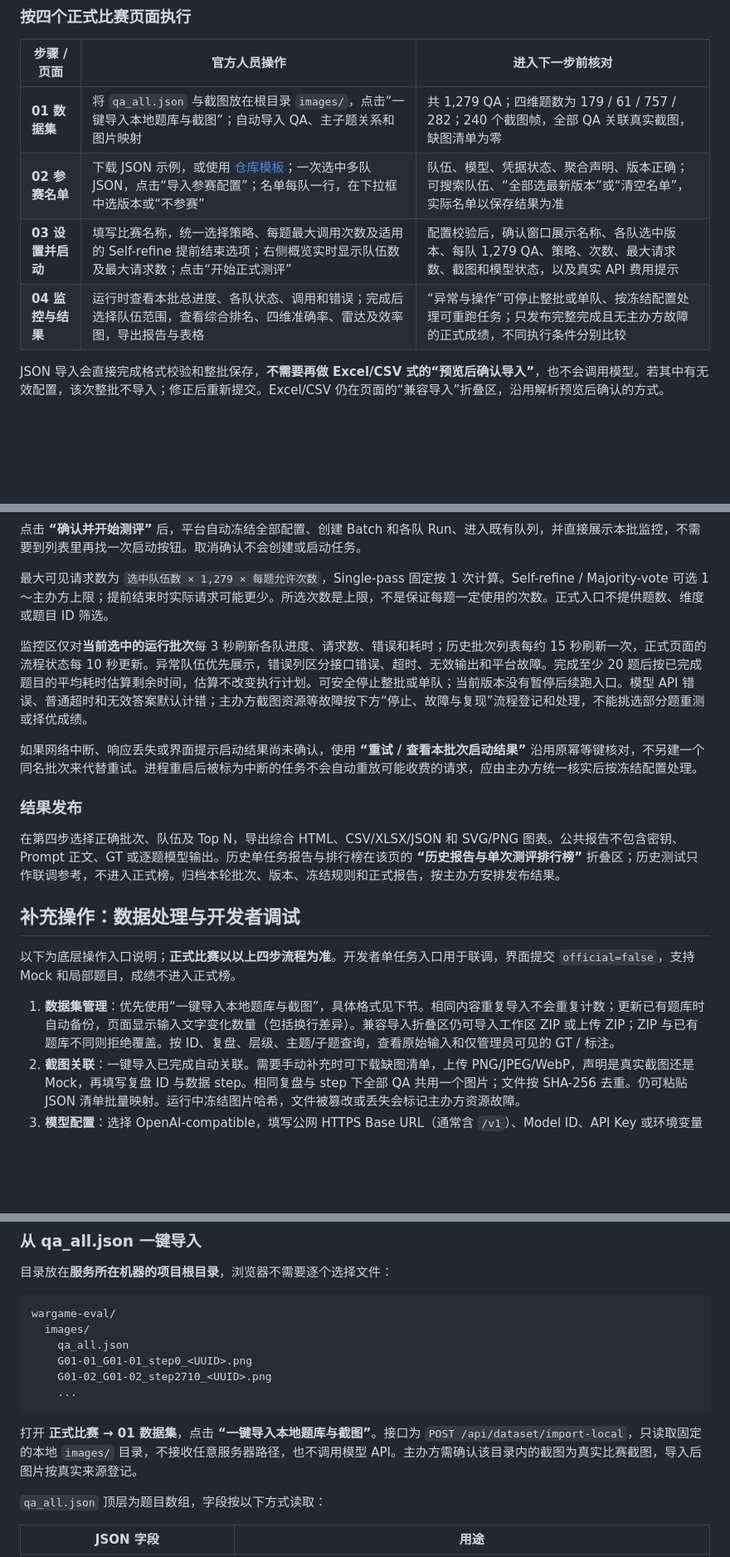
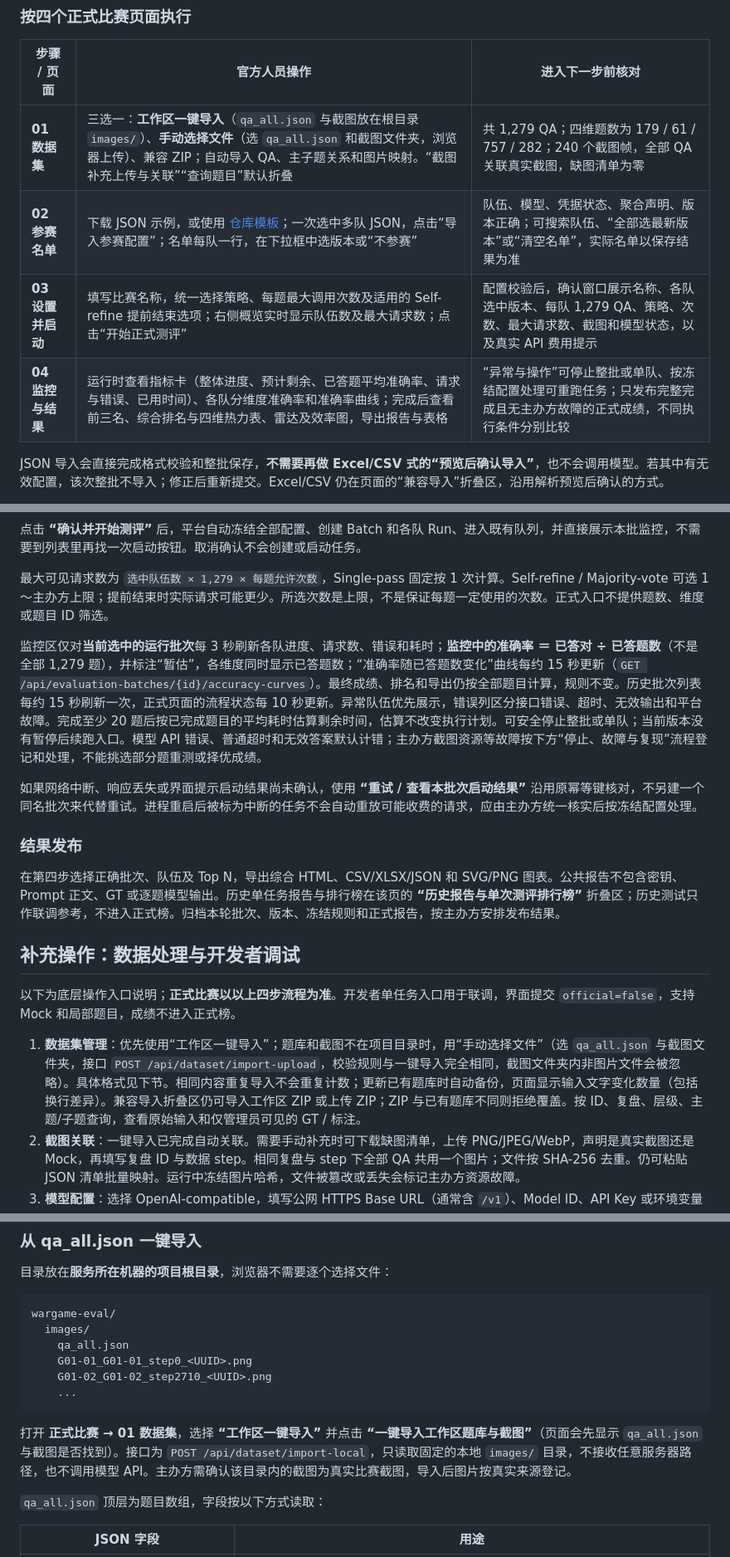
Before and after one commit to Zhoujie-SONG/wargame-eval, a Markdown page: README.md, 3 parts joined by grey strips. Shown at 83% size. GitHub-like rendering; blank space fills up the shorter version.

Commit message:
更新 README：三种导入方式、监控按已答题数的准确率、结果页说明
Co-Authored-By: Claude Sonnet 5.5 <noreply@anthropic.com>
Claude-Session: https://claude.ai/code/session_018A9wfxiqdLuFrZVcCaHjsF

````diff
--- a/README.md
+++ b/README.md
@@ -79,10 +79,10 @@ Docker 绑定主机 127.0.0.1，持久化 `data/` 与 `config/`。Docker 文件
 
 | 步骤 / 页面 | 官方人员操作 | 进入下一步前核对 |
 |---|---|---|
-| **01 数据集** | 将 `qa_all.json` 与截图放在根目录 `images/`，点击“一键导入本地题库与截图”；自动导入 QA、主子题关系和图片映射 | 共 1,279 QA；四维题数为 179 / 61 / 757 / 282；240 个截图帧，全部 QA 关联真实截图，缺图清单为零 |
+| **01 数据集** | 三选一：**工作区一键导入**（`qa_all.json` 与截图放在根目录 `images/`）、**手动选择文件**（选 `qa_all.json` 和截图文件夹，浏览器上传）、兼容 ZIP；自动导入 QA、主子题关系和图片映射。“截图补充上传与关联”“查询题目”默认折叠 | 共 1,279 QA；四维题数为 179 / 61 / 757 / 282；240 个截图帧，全部 QA 关联真实截图，缺图清单为零 |
 | **02 参赛名单** | 下载 JSON 示例，或使用 [仓库模板](examples/participant-submission.json)；一次选中多队 JSON，点击“导入参赛配置”；名单每队一行，在下拉框中选版本或“不参赛” | 队伍、模型、凭据状态、聚合声明、版本正确；可搜索队伍、“全部选最新版本”或“清空名单”，实际名单以保存结果为准 |
 | **03 设置并启动** | 填写比赛名称，统一选择策略、每题最大调用次数及适用的 Self-refine 提前结束选项；右侧概览实时显示队伍数及最大请求数；点击“开始正式测评” | 配置校验后，确认窗口展示名称、各队选中版本、每队 1,279 QA、策略、次数、最大请求数、截图和模型状态，以及真实 API 费用提示 |
-| **04 监控与结果** | 运行时查看本批总进度、各队状态、调用和错误；完成后选择队伍范围，查看综合排名、四维准确率、雷达及效率图，导出报告与表格 | “异常与操作”可停止整批或单队、按冻结配置处理可重跑任务；只发布完整完成且无主办方故障的正式成绩，不同执行条件分别比较 |
+| **04 监控与结果** | 运行时查看指标卡（整体进度、预计剩余、已答题平均准确率、请求与错误、已用时间）、各队分维度准确率和准确率曲线；完成后查看前三名、综合排名与四维热力表、雷达及效率图，导出报告与表格 | “异常与操作”可停止整批或单队、按冻结配置处理可重跑任务；只发布完整完成且无主办方故障的正式成绩，不同执行条件分别比较 |
 
 JSON 导入会直接完成格式校验和整批保存，**不需要再做 Excel/CSV 式的“预览后确认导入”**，也不会调用模型。若其中有无效配置，该次整批不导入；修正后重新提交。Excel/CSV 仍在页面的“兼容导入”折叠区，沿用解析预览后确认的方式。
 
@@ -96,7 +96,7 @@ JSON 导入会直接完成格式校验和整批保存，**不需要再做 Excel/
 
 最大可见请求数为 `选中队伍数 × 1,279 × 每题允许次数`，Single-pass 固定按 1 次计算。Self-refine / Majority-vote 可选 1～主办方上限；提前结束时实际请求可能更少。所选次数是上限，不是保证每题一定使用的次数。正式入口不提供题数、维度或题目 ID 筛选。
 
-监控区仅对**当前选中的运行批次**每 3 秒刷新各队进度、请求数、错误和耗时；历史批次列表每约 15 秒刷新一次，正式页面的流程状态每 10 秒更新。异常队伍优先展示，错误列区分接口错误、超时、无效输出和平台故障。完成至少 20 题后按已完成题目的平均耗时估算剩余时间，估算不改变执行计划。可安全停止整批或单队；当前版本没有暂停后续跑入口。模型 API 错误、普通超时和无效答案默认计错；主办方截图资源等故障按下方“停止、故障与复现”流程登记和处理，不能挑选部分题重测或择优成绩。
+监控区仅对**当前选中的运行批次**每 3 秒刷新各队进度、请求数、错误和耗时；**监控中的准确率 ＝ 已答对 ÷ 已答题数**（不是全部 1,279 题），并标注“暂估”，各维度同时显示已答题数；“准确率随已答题数变化”曲线每约 15 秒更新（`GET /api/evaluation-batches/{id}/accuracy-curves`）。最终成绩、排名和导出仍按全部题目计算，规则不变。历史批次列表每约 15 秒刷新一次，正式页面的流程状态每 10 秒更新。异常队伍优先展示，错误列区分接口错误、超时、无效输出和平台故障。完成至少 20 题后按已完成题目的平均耗时估算剩余时间，估算不改变执行计划。可安全停止整批或单队；当前版本没有暂停后续跑入口。模型 API 错误、普通超时和无效答案默认计错；主办方截图资源等故障按下方“停止、故障与复现”流程登记和处理，不能挑选部分题重测或择优成绩。
 
 如果网络中断、响应丢失或界面提示启动结果尚未确认，使用 **“重试 / 查看本批次启动结果”** 沿用原幂等键核对，不另建一个同名批次来代替重试。进程重启后被标为中断的任务不会自动重放可能收费的请求，应由主办方统一核实后按冻结配置处理。
 
@@ -108,7 +108,7 @@ JSON 导入会直接完成格式校验和整批保存，**不需要再做 Excel/
 
 以下为底层操作入口说明；**正式比赛以以上四步流程为准**。开发者单任务入口用于联调，界面提交 `official=false`，支持 Mock 和局部题目，成绩不进入正式榜。
 
-1. **数据集管理**：优先使用“一键导入本地题库与截图”，具体格式见下节。相同内容重复导入不会重复计数；更新已有题库时自动备份，页面显示输入文字变化数量（包括换行差异）。兼容导入折叠区仍可导入工作区 ZIP 或上传 ZIP；ZIP 与已有题库不同则拒绝覆盖。按 ID、复盘、层级、主题/子题查询，查看原始输入和仅管理员可见的 GT / 标注。
+1. **数据集管理**：优先使用“工作区一键导入”；题库和截图不在项目目录时，用“手动选择文件”（选 `qa_all.json` 与截图文件夹，接口 `POST /api/dataset/import-upload`，校验规则与一键导入完全相同，截图文件夹内非图片文件会被忽略）。具体格式见下节。相同内容重复导入不会重复计数；更新已有题库时自动备份，页面显示输入文字变化数量（包括换行差异）。兼容导入折叠区仍可导入工作区 ZIP 或上传 ZIP；ZIP 与已有题库不同则拒绝覆盖。按 ID、复盘、层级、主题/子题查询，查看原始输入和仅管理员可见的 GT / 标注。
 2. **截图关联**：一键导入已完成自动关联。需要手动补充时可下载缺图清单，上传 PNG/JPEG/WebP，声明是真实截图还是 Mock，再填写复盘 ID 与数据 step。相同复盘与 step 下全部 QA 共用一个图片；文件按 SHA-256 去重。仍可粘贴 JSON 清单批量映射。运行中冻结图片哈希，文件被篡改或丢失会标记主办方资源故障。
 3. **模型配置**：选择 OpenAI-compatible，填写公网 HTTPS Base URL（通常含 `/v1`）、Model ID、API Key 或环境变量名，并明确声明是否为聚合代理。支持新增、编辑、删除和连接测试；真实服务的连接测试仅发起一次短请求，仍可能产生少量费用。
 4. **Prompt 与推理**：主办方录入选手提交的 System / Initial / Review，保存新版本；不要用主办方自行设计的内容替换选手 Prompt。页面上的默认模式、次数、提前结束选项是主办方设置的执行默认值，不属于选手三段 Prompt 正文。保存的版本不可覆盖，旧任务始终使用原版本；在创建任务页选择版本会加载这些默认值。
@@ -128,7 +128,7 @@ wargame-eval/
     ...
 ```
 
-打开 **正式比赛 → 01 数据集**，点击 **“一键导入本地题库与截图”**。接口为 `POST /api/dataset/import-local`，只读取固定的本地 `images/` 目录，不接收任意服务器路径，也不调用模型 API。主办方需确认该目录内的截图为真实比赛截图，导入后图片按真实来源登记。
+打开 **正式比赛 → 01 数据集**，选择 **“工作区一键导入”** 并点击 **“一键导入工作区题库与截图”**（页面会先显示 `qa_all.json` 与截图是否找到）。接口为 `POST /api/dataset/import-local`，只读取固定的本地 `images/` 目录，不接收任意服务器路径，也不调用模型 API。主办方需确认该目录内的截图为真实比赛截图，导入后图片按真实来源登记。
 
 `qa_all.json` 顶层为题目数组，字段按以下方式读取：
 
````
Also changed, not shown: other parts of README.md (+1 -1 lines).
